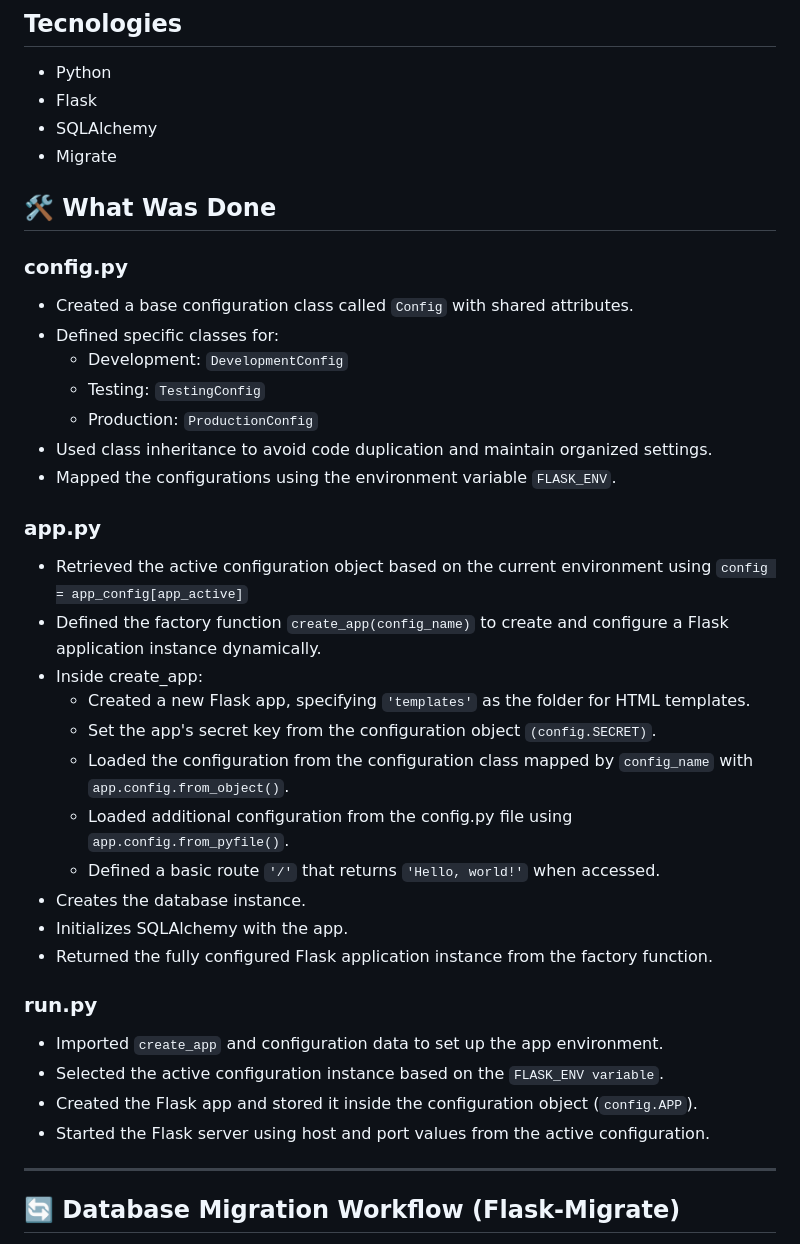
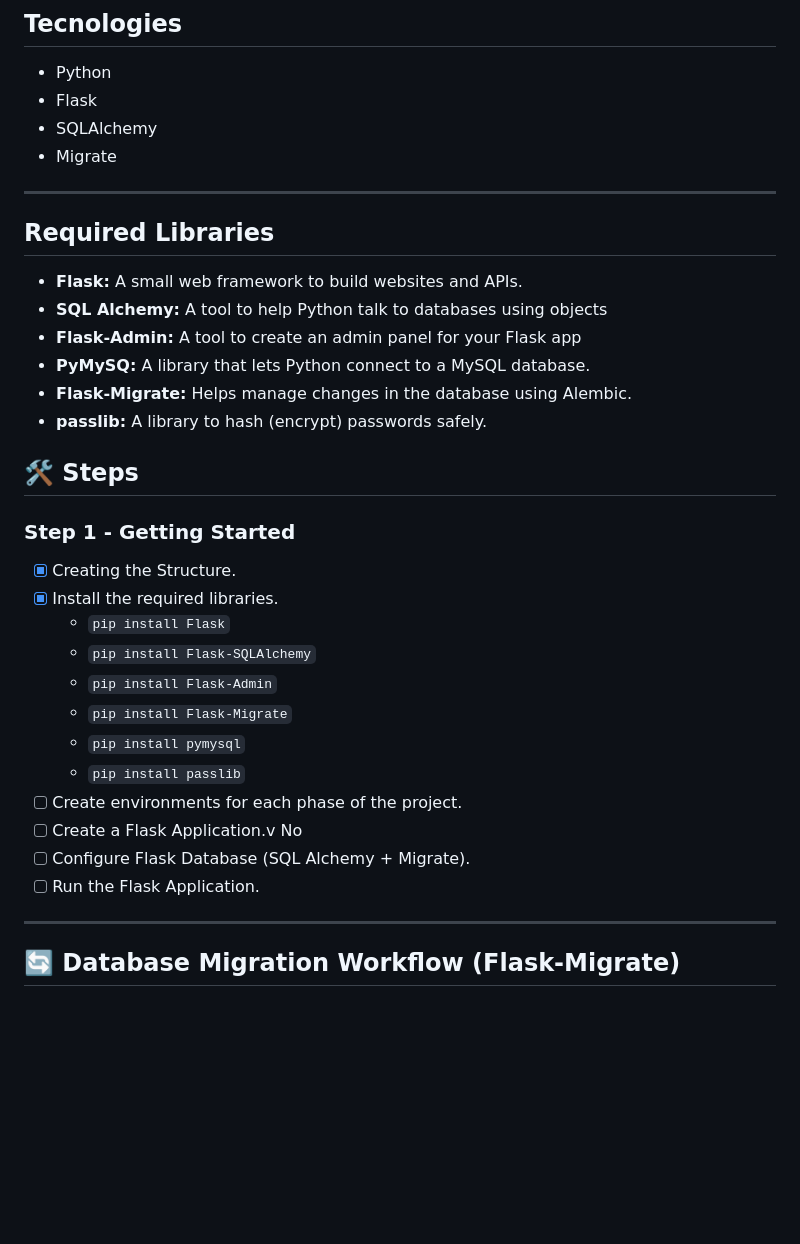
Before and after one commit to AdrianoR85/Stock-Manager-in-Flask, a Markdown page: README.md, the part around the change. Drawn GitHub-style; blank space fills up the shorter version.

````diff
--- a/README.md
+++ b/README.md
@@ -49,37 +49,35 @@ stock-manager-flask
 - SQLAlchemy
 - Migrate
 
-## 🛠️ What Was Done
+---
 
-### config.py
-- Created a base configuration class called `Config` with shared attributes.
-- Defined specific classes for:
-  - Development: `DevelopmentConfig`
-  - Testing: `TestingConfig`
-  - Production: `ProductionConfig`
-- Used class inheritance to avoid code duplication and maintain organized settings.
-- Mapped the configurations using the environment variable `FLASK_ENV`.
+ ## Required Libraries
+- **Flask:** A small web framework to build websites and APIs.
+- **SQL Alchemy:** A tool to help Python talk to databases using objects
+- **Flask-Admin:** A tool to create an admin panel for your Flask app
+- **PyMySQ:** A library that lets Python connect to a MySQL database.
+- **Flask-Migrate:** Helps manage changes in the database using Alembic.
+- **passlib:** A library to hash (encrypt) passwords safely.
 
-### app.py
-- Retrieved the active configuration object based on the current environment using `config = app_config[app_active]`
-- Defined the factory function `create_app(config_name)` to create and configure a Flask application instance dynamically.
-- Inside create_app:
-  - Created a new Flask app, specifying `'templates'` as the folder for HTML templates.
-  - Set the app's secret key from the configuration object `(config.SECRET)`.
-  - Loaded the configuration from the configuration class mapped by `config_name` with `app.config.from_object()`.
-  - Loaded additional configuration from the config.py file using `app.config.from_pyfile()`.
-  - Defined a basic route `'/'` that returns `'Hello, world!'` when accessed.
-- Creates the database instance.
-- Initializes SQLAlchemy with the app.
-- Returned the fully configured Flask application instance from the factory function.
+## 🛠️ Steps
 
-### run.py
-- Imported `create_app` and configuration data to set up the app environment.
-- Selected the active configuration instance based on the `FLASK_ENV variable`.
-- Created the Flask app and stored it inside the configuration object (`config.APP`).
-- Started the Flask server using host and port values from the active configuration.
+### Step 1 - Getting Started
+
+- [x] Creating the Structure.
+- [x] Install the required libraries.
+  - ```pip install Flask```
+  - ```pip install Flask-SQLAlchemy```
+  - ```pip install Flask-Admin```
+  - ```pip install Flask-Migrate```
+  - ```pip install pymysql```
+  - ```pip install passlib```
+- [ ] Create environments for each phase of the project.
+- [ ] Create a Flask Application.v	No
+- [ ] Configure Flask Database (SQL Alchemy + Migrate).
+- [ ] Run the Flask Application.
 
 ---
+
 ## 🔄 Database Migration Workflow (Flask-Migrate)
 Flask-Migrate uses Alembic to handle SQLAlchemy database migrations. Follow the steps below to set up and manage database schema changes.
 
````
